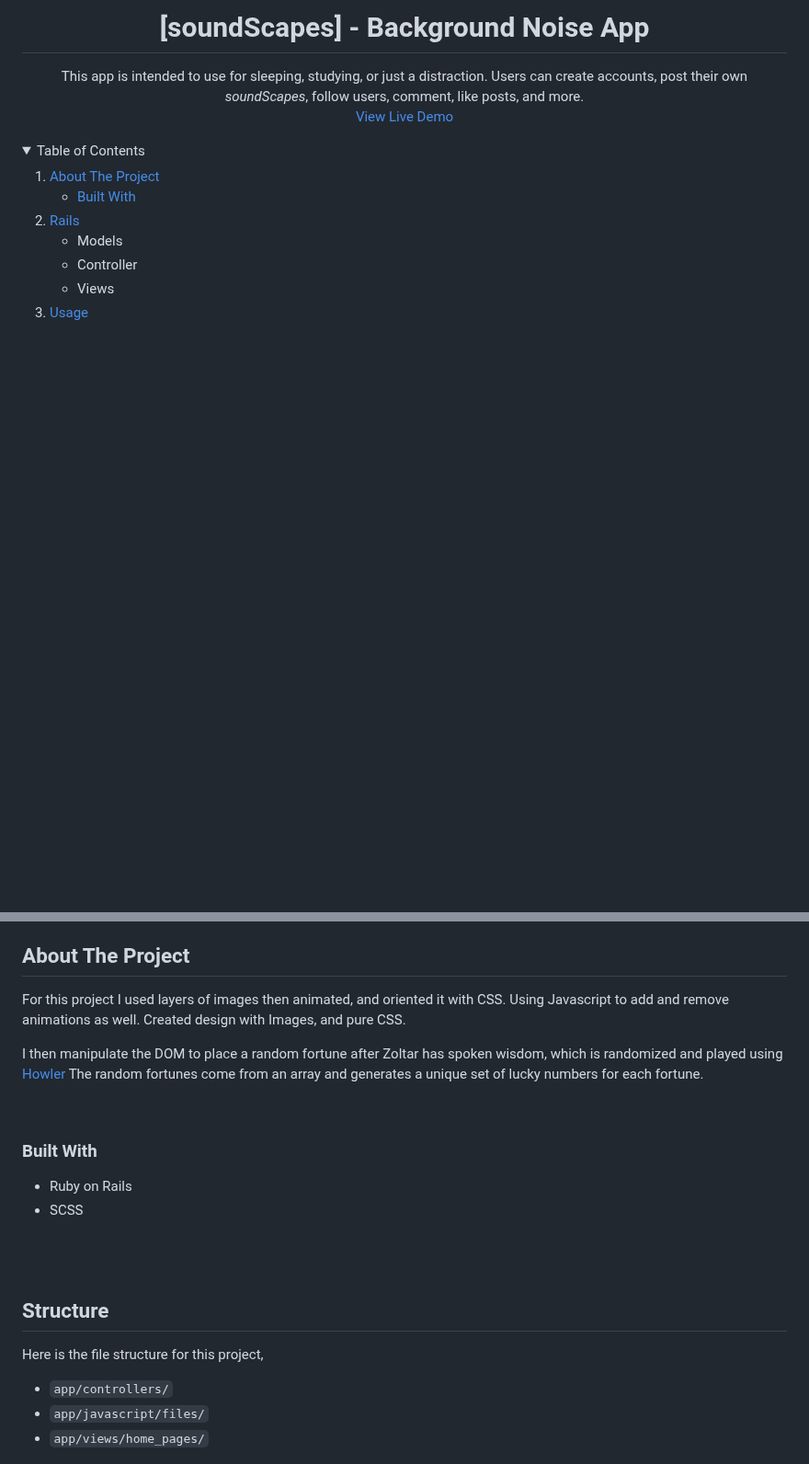
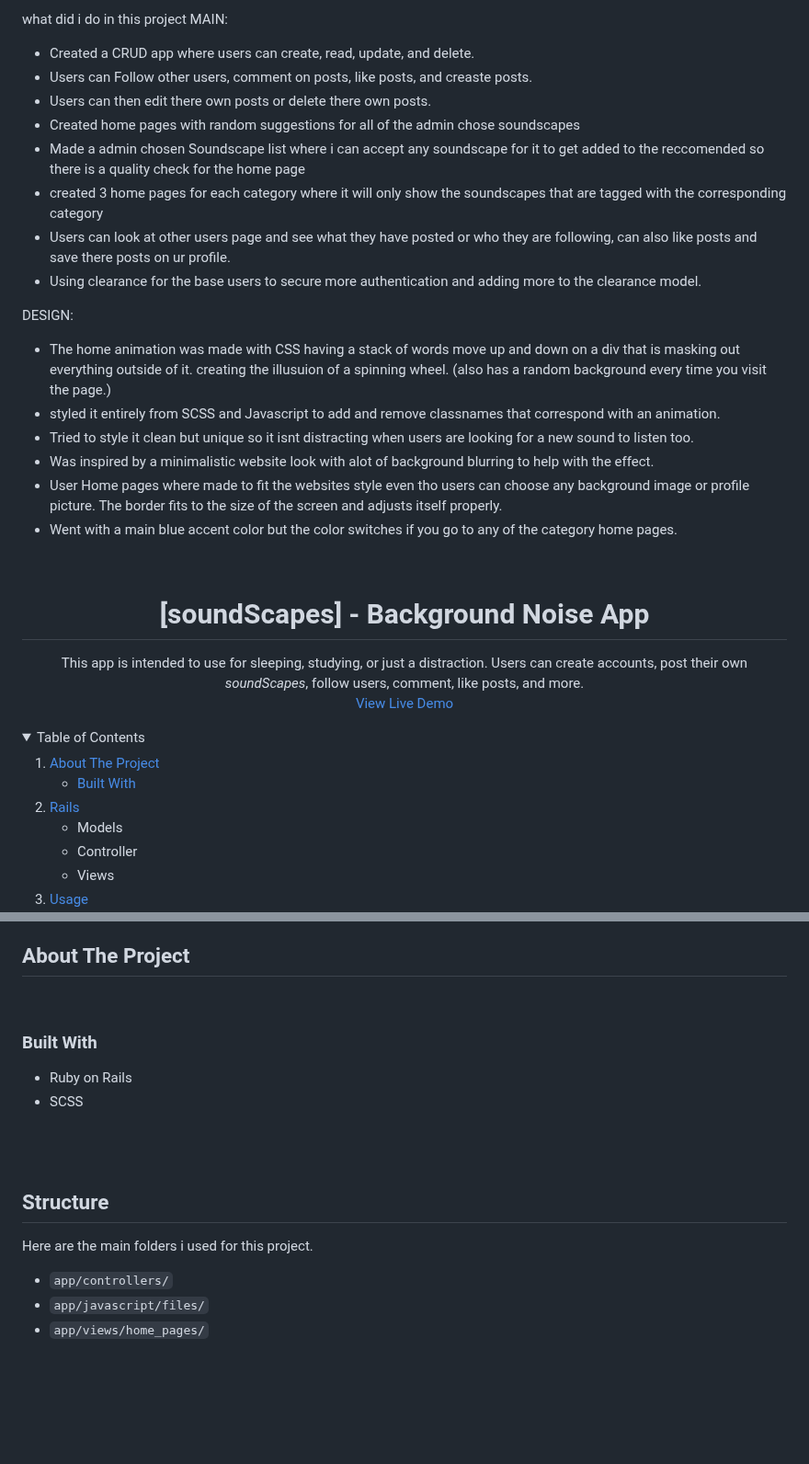
Before and after one commit to john-farina/sleepScapes, a Markdown page: README.md, 2 parts joined by grey strips. Shown at 92% size. GitHub-like rendering; folded sections open; blank space fills up the shorter version.

Commit message:
readme plans

```diff
--- a/README.md
+++ b/README.md
@@ -1,4 +1,25 @@
 <a name="readme-top"></a>
+
+what did i do in this project
+MAIN:
+- Created a CRUD app where users can create, read, update, and delete.
+- Users can Follow other users, comment on posts, like posts, and creaste posts.
+- Users can then edit there own posts or delete there own posts.
+- Created home pages with random suggestions for all of the admin chose soundscapes
+- Made a admin chosen Soundscape list where i can accept any soundscape for it to get added to the reccomended so there is a quality check for the home page
+- created 3 home pages for each category where it will only show the soundscapes that are tagged with the corresponding category
+- Users can look at other users page and see what they have posted or who they are following, can also like posts and save there posts on ur profile.
+- Using clearance for the base users to secure more authentication and adding more to the clearance model.
+
+
+DESIGN:
+- The home animation was made with CSS having a stack of words move up and down on a div that is masking out everything outside of it. creating the illusuion of a spinning wheel. (also has a random background every time you visit the page.)
+- styled it entirely from SCSS and Javascript to add and remove classnames that correspond with an animation.
+- Tried to style it clean but unique so it isnt distracting when users are looking for a new sound to listen too.
+- Was inspired by a minimalistic website look with alot of background blurring to help with the effect.
+- User Home pages where made to fit the websites style even tho users can choose any background image or profile picture. The border fits to the size of the screen and adjusts itself properly.
+- Went with a main blue accent color but the color switches if you go to any of the category home pages.
+
 
 <!-- PROJECT LOGO -->
 <br />
@@ -39,10 +60,6 @@
 <!-- ABOUT THE PROJECT -->
 ## About The Project
 
-For this project I used layers of images then animated, and oriented it with CSS. Using Javascript to add and remove animations as well. Created design with Images, and pure CSS.
-
-
-I then manipulate the DOM to place a random fortune after Zoltar has spoken wisdom, which is randomized and played using [Howler](howler.link) The random fortunes come from an array and generates a unique set of lucky numbers for each fortune.
 
 <br/>
 
@@ -54,7 +71,8 @@ I then manipulate the DOM to place a random fortune after Zoltar has spoken wisd
 <!-- USAGE EXAMPLES -->
 
 ## Structure
-Here is the file structure for this project,
+Here are the main folders i used for this project.
+
 - <a href="">`app/controllers/`</a>
 - <a href="">`app/javascript/files/`</a>
 - <a href="">`app/views/home_pages/`</a>
```
